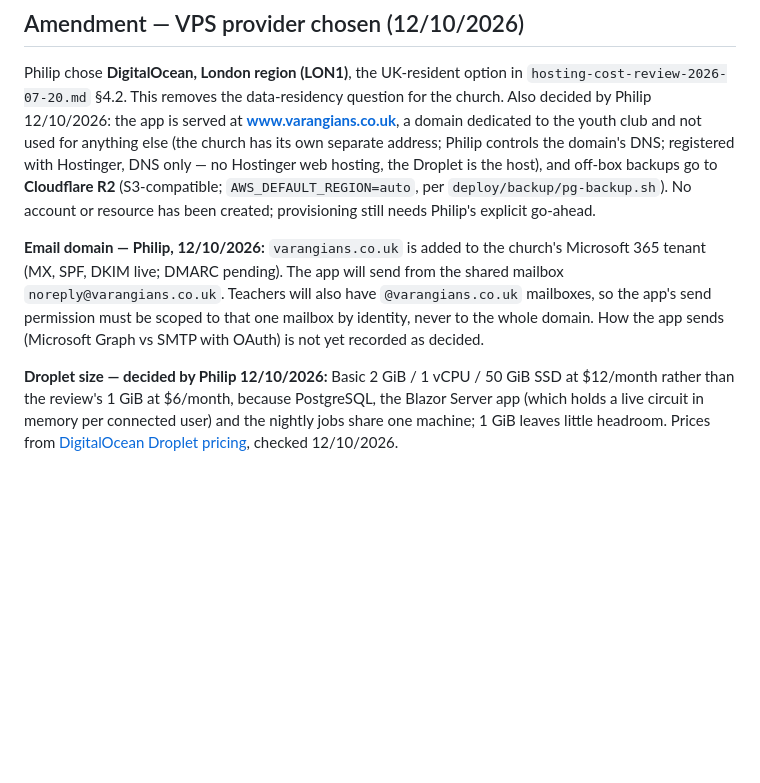
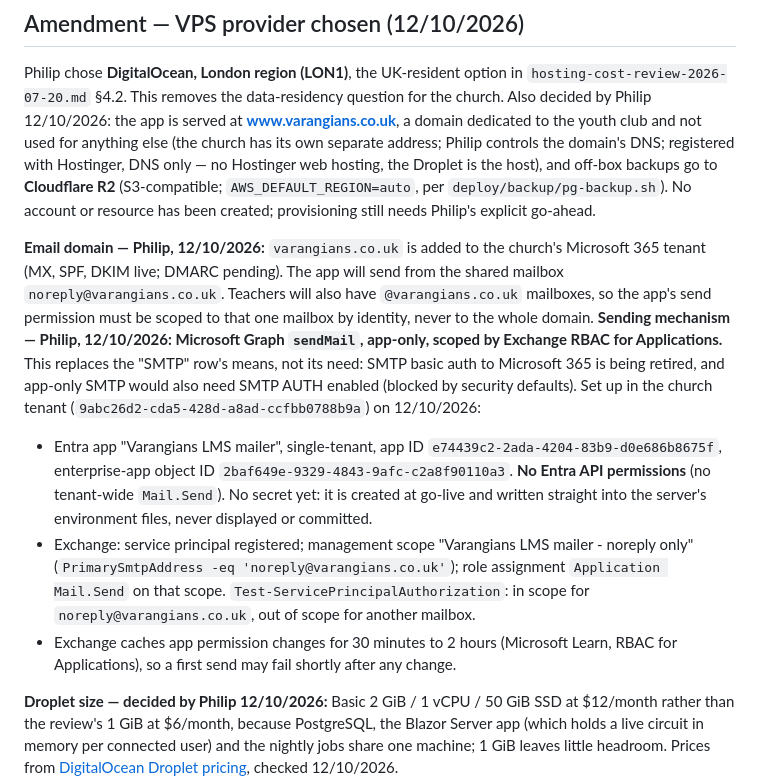
Before and after one commit to PhilipThomas6w/vlms, a Markdown page: docs/adr/0005-hosting-pivot-self-hosted-vps-postgresql.md, the part around the change. GitHub-like rendering; blank space fills up the shorter version.

Commit message:
Record decision: send email via Microsoft Graph, app scoped to noreply@varangians.co.uk; queue the code change

```diff
--- a/docs/adr/0005-hosting-pivot-self-hosted-vps-postgresql.md
+++ b/docs/adr/0005-hosting-pivot-self-hosted-vps-postgresql.md
@@ -52,7 +52,10 @@ Database backup: `pg_dump` on a cron schedule, shipped to the same off-box objec
 
 Philip chose **DigitalOcean, London region (LON1)**, the UK-resident option in `hosting-cost-review-2026-07-20.md` §4.2. This removes the data-residency question for the church. Also decided by Philip 12/10/2026: the app is served at **www.varangians.co.uk**, a domain dedicated to the youth club and not used for anything else (the church has its own separate address; Philip controls the domain's DNS; registered with Hostinger, DNS only — no Hostinger web hosting, the Droplet is the host), and off-box backups go to **Cloudflare R2** (S3-compatible; `AWS_DEFAULT_REGION=auto`, per `deploy/backup/pg-backup.sh`). No account or resource has been created; provisioning still needs Philip's explicit go-ahead.
 
-**Email domain — Philip, 12/10/2026:** `varangians.co.uk` is added to the church's Microsoft 365 tenant (MX, SPF, DKIM live; DMARC pending). The app will send from the shared mailbox `noreply@varangians.co.uk`. Teachers will also have `@varangians.co.uk` mailboxes, so the app's send permission must be scoped to that one mailbox by identity, never to the whole domain. How the app sends (Microsoft Graph vs SMTP with OAuth) is not yet recorded as decided.
+**Email domain — Philip, 12/10/2026:** `varangians.co.uk` is added to the church's Microsoft 365 tenant (MX, SPF, DKIM live; DMARC pending). The app will send from the shared mailbox `noreply@varangians.co.uk`. Teachers will also have `@varangians.co.uk` mailboxes, so the app's send permission must be scoped to that one mailbox by identity, never to the whole domain. **Sending mechanism — Philip, 12/10/2026: Microsoft Graph `sendMail`, app-only, scoped by Exchange RBAC for Applications.** This replaces the "SMTP" row's means, not its need: SMTP basic auth to Microsoft 365 is being retired, and app-only SMTP would also need SMTP AUTH enabled (blocked by security defaults). Set up in the church tenant (`9abc26d2-cda5-428d-a8ad-ccfbb0788b9a`) on 12/10/2026:
+- Entra app "Varangians LMS mailer", single-tenant, app ID `e74439c2-2ada-4204-83b9-d0e686b8675f`, enterprise-app object ID `2baf649e-9329-4843-9afc-c2a8f90110a3`. **No Entra API permissions** (no tenant-wide `Mail.Send`). No secret yet: it is created at go-live and written straight into the server's environment files, never displayed or committed.
+- Exchange: service principal registered; management scope "Varangians LMS mailer - noreply only" (`PrimarySmtpAddress -eq 'noreply@varangians.co.uk'`); role assignment `Application Mail.Send` on that scope. `Test-ServicePrincipalAuthorization`: in scope for `noreply@varangians.co.uk`, out of scope for another mailbox.
+- Exchange caches app permission changes for 30 minutes to 2 hours (Microsoft Learn, RBAC for Applications), so a first send may fail shortly after any change.
 
 **Droplet size — decided by Philip 12/10/2026:** Basic 2 GiB / 1 vCPU / 50 GiB SSD at $12/month rather than the review's 1 GiB at $6/month, because PostgreSQL, the Blazor Server app (which holds a live circuit in memory per connected user) and the nightly jobs share one machine; 1 GiB leaves little headroom. Prices from [DigitalOcean Droplet pricing](https://www.digitalocean.com/pricing/droplets), checked 12/10/2026.
 
```
Also changed, not shown: STATE.md (+1 -1 lines).
